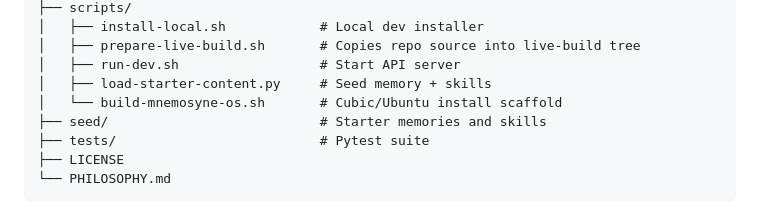
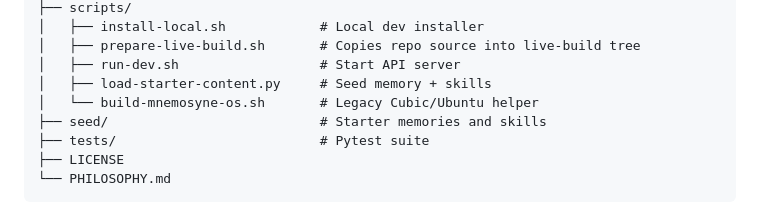
Before and after one commit to atxgreene/mnemosyne-os, a Markdown page: README.md, the part around the change. Rendered like a GitHub page.

Commit message:
docs: mark Cubic script as legacy

```diff
--- a/README.md
+++ b/README.md
@@ -54,7 +54,7 @@ mnemosyne-os/
 │   ├── prepare-live-build.sh       # Copies repo source into live-build tree
 │   ├── run-dev.sh                  # Start API server
 │   ├── load-starter-content.py     # Seed memory + skills
-│   └── build-mnemosyne-os.sh       # Cubic/Ubuntu install scaffold
+│   └── build-mnemosyne-os.sh       # Legacy Cubic/Ubuntu helper
 ├── seed/                           # Starter memories and skills
 ├── tests/                          # Pytest suite
 ├── LICENSE
```
